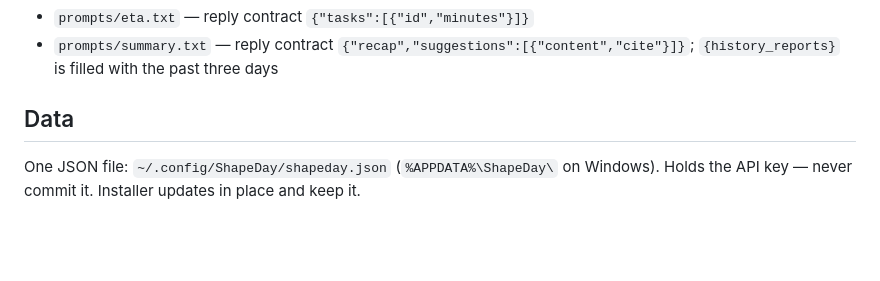
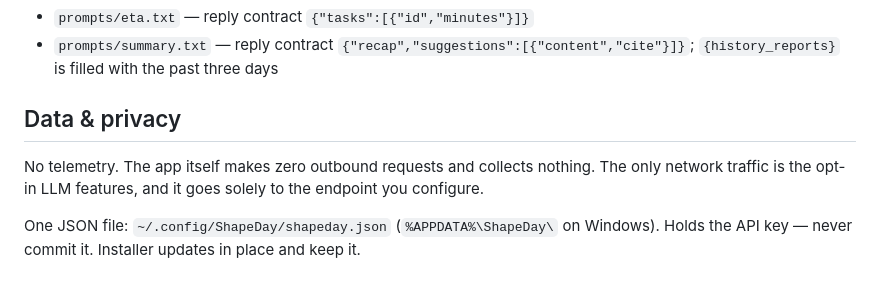
Before and after one commit to idontwantagirlfriend/ShapeDay, a Markdown page: README.md, the part around the change. Rendered like a GitHub page; blank space fills up the shorter version.

Commit message:
refactor: state the no-telemetry policy in the README
- The app itself sends nothing anywhere; only the opt-in LLM features make requests, to the user-configured endpoint only.

```diff
--- a/README.md
+++ b/README.md
@@ -33,7 +33,9 @@ Any OpenAI-compatible `chat/completions` endpoint: Base URL + Model (+ key if re
 - `prompts/eta.txt` — reply contract `{"tasks":[{"id","minutes"}]}`
 - `prompts/summary.txt` — reply contract `{"recap","suggestions":[{"content","cite"}]}`; `{history_reports}` is filled with the past three days
 
-## Data
+## Data & privacy
+
+No telemetry. The app itself makes zero outbound requests and collects nothing. The only network traffic is the opt-in LLM features, and it goes solely to the endpoint you configure.
 
 One JSON file: `~/.config/ShapeDay/shapeday.json` (`%APPDATA%\ShapeDay\` on Windows). Holds the API key — never commit it. Installer updates in place and keep it.
 
```
